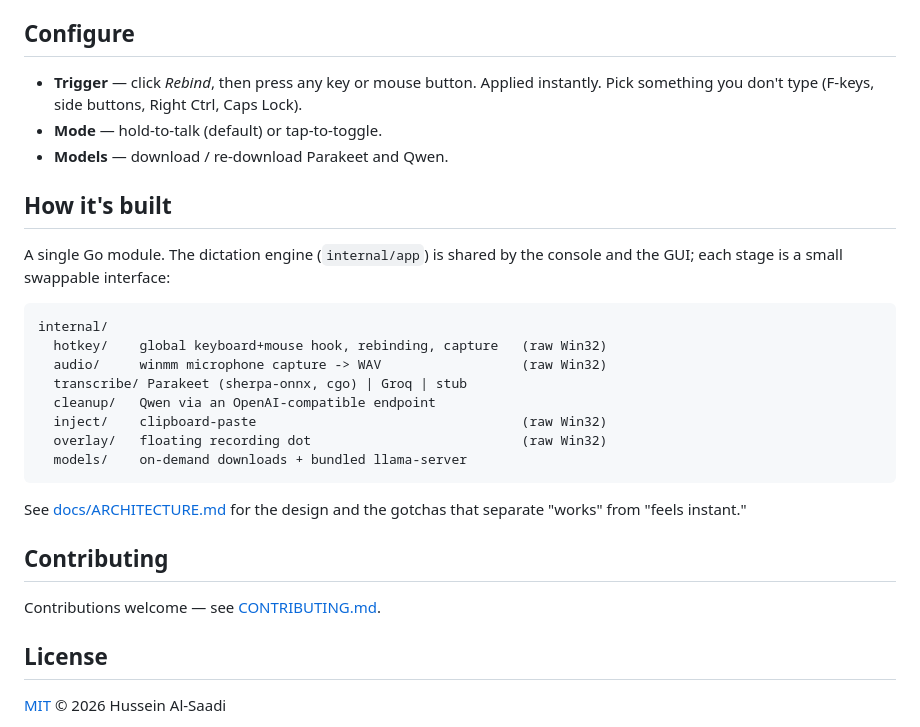
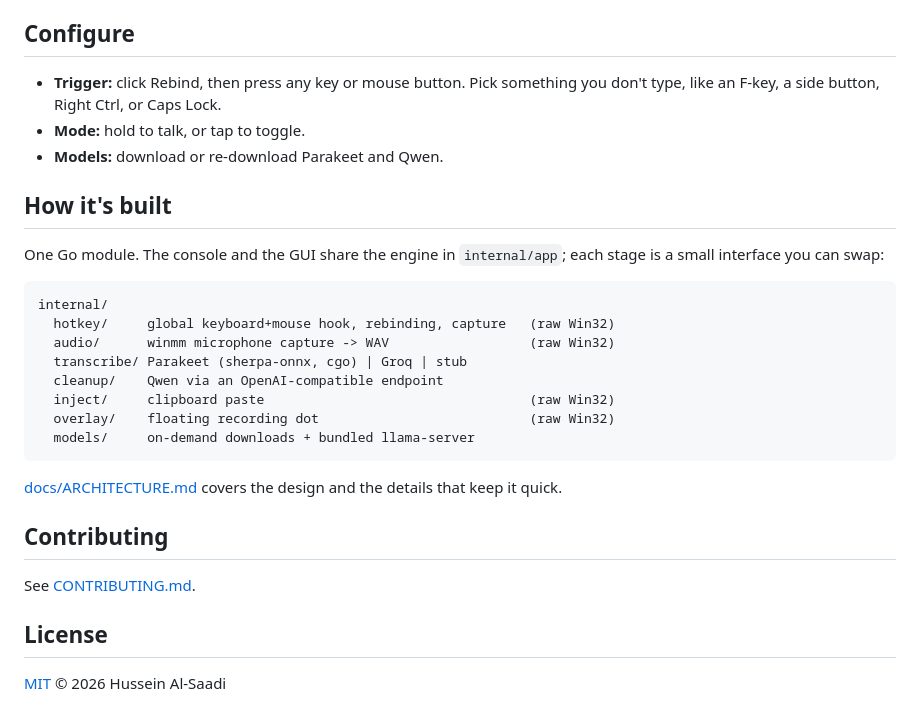
Before and after one commit to saadih/0type, a Markdown page: README.md, the part around one of its changes. GitHub-like rendering.

````diff
--- a/README.md
+++ b/README.md
@@ -71,30 +65,30 @@ There's also a headless console build for quick testing: `go run ./cmd/0type`.
 
 ## Configure
 
-- **Trigger** — click *Rebind*, then press any key or mouse button. Applied instantly. Pick something you don't type (F-keys, side buttons, Right Ctrl, Caps Lock).
-- **Mode** — hold-to-talk (default) or tap-to-toggle.
-- **Models** — download / re-download Parakeet and Qwen.
+- **Trigger:** click Rebind, then press any key or mouse button. Pick something you don't type, like an F-key, a side button, Right Ctrl, or Caps Lock.
+- **Mode:** hold to talk, or tap to toggle.
+- **Models:** download or re-download Parakeet and Qwen.
 
 ## How it's built
 
-A single Go module. The dictation engine (`internal/app`) is shared by the console and the GUI; each stage is a small swappable interface:
+One Go module. The console and the GUI share the engine in `internal/app`; each stage is a small interface you can swap:
 
 ```
 internal/
-  hotkey/    global keyboard+mouse hook, rebinding, capture   (raw Win32)
-  audio/     winmm microphone capture -> WAV                  (raw Win32)
+  hotkey/     global keyboard+mouse hook, rebinding, capture   (raw Win32)
+  audio/      winmm microphone capture -> WAV                  (raw Win32)
   transcribe/ Parakeet (sherpa-onnx, cgo) | Groq | stub
-  cleanup/   Qwen via an OpenAI-compatible endpoint
-  inject/    clipboard-paste                                  (raw Win32)
-  overlay/   floating recording dot                           (raw Win32)
-  models/    on-demand downloads + bundled llama-server
+  cleanup/    Qwen via an OpenAI-compatible endpoint
+  inject/     clipboard paste                                  (raw Win32)
+  overlay/    floating recording dot                           (raw Win32)
+  models/     on-demand downloads + bundled llama-server
 ```
 
-See [docs/ARCHITECTURE.md](docs/ARCHITECTURE.md) for the design and the gotchas that separate "works" from "feels instant."
+[docs/ARCHITECTURE.md](docs/ARCHITECTURE.md) covers the design and the details that keep it quick.
 
 ## Contributing
 
-Contributions welcome — see [CONTRIBUTING.md](CONTRIBUTING.md).
+See [CONTRIBUTING.md](CONTRIBUTING.md).
 
 ## License
 
````
Also changed, not shown: other parts of README.md (+30 -36 lines), CONTRIBUTING.md (+27 -47 lines), docs/ARCHITECTURE.md (+46 -69 lines).
